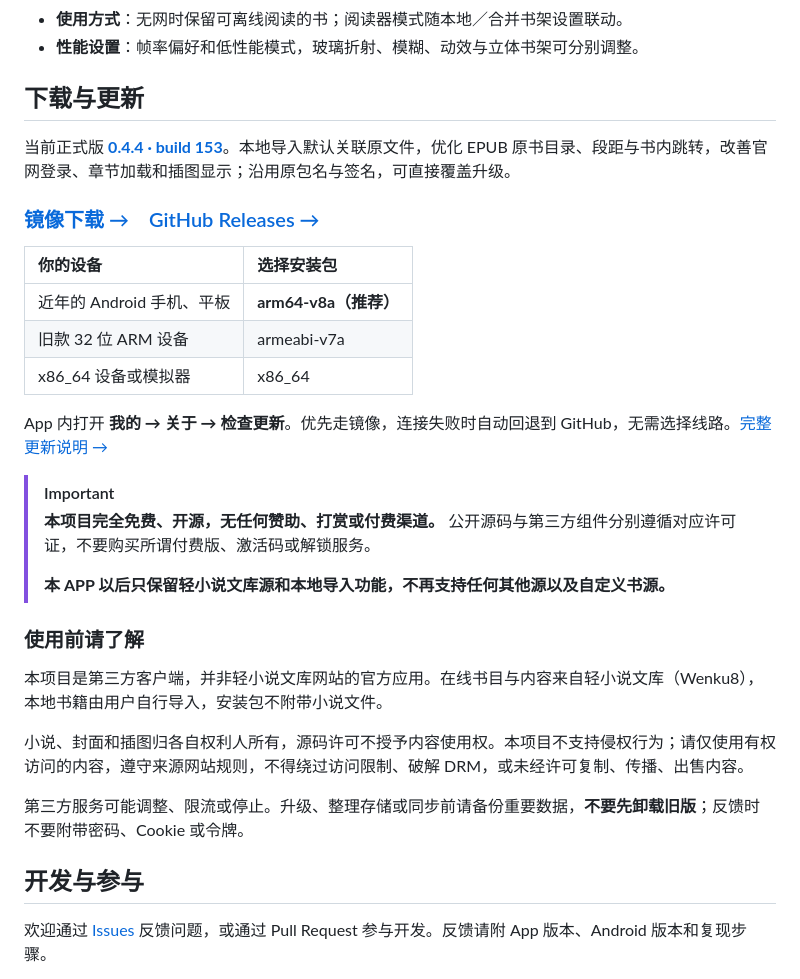
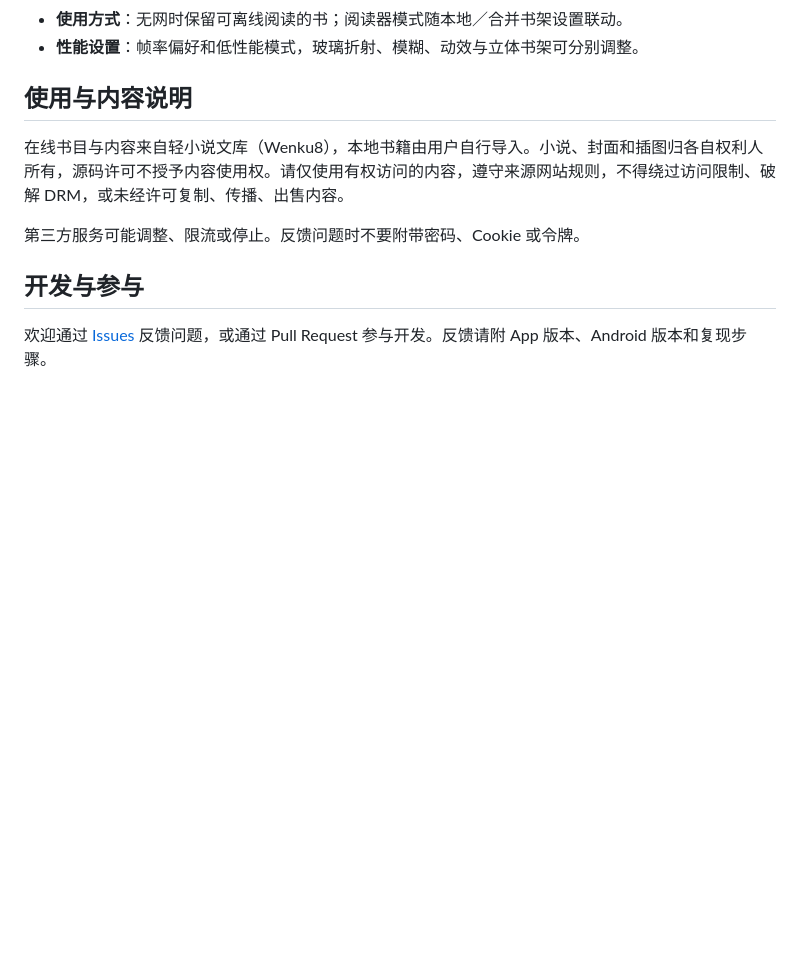
Before and after one commit to Dear-moon/Patchouli_Library, a Markdown page: README.md, the part around one of its changes. GitHub-like rendering; folded sections open; blank space fills up the shorter version.

```diff
--- a/README.md
+++ b/README.md
@@ -86,32 +105,11 @@
 
 </details>
 
-## 下载与更新
+## 使用与内容说明
 
-当前正式版 **[0.4.4 · build 153](https://github.com/mikufoxxx/Wenku8_Flutter/releases/tag/v0.4.4)**。本地导入默认关联原文件，优化 EPUB 原书目录、段距与书内跳转，改善官网登录、章节加载和插图显示；沿用原包名与签名，可直接覆盖升级。
+在线书目与内容来自轻小说文库（Wenku8），本地书籍由用户自行导入。小说、封面和插图归各自权利人所有，源码许可不授予内容使用权。请仅使用有权访问的内容，遵守来源网站规则，不得绕过访问限制、破解 DRM，或未经许可复制、传播、出售内容。
 
-### [镜像下载 →](https://git.3952039.xyz/#releases)　[GitHub Releases →](https://github.com/mikufoxxx/Wenku8_Flutter/releases/latest)
-
-| 你的设备 | 选择安装包 |
-| :-- | :-- |
-| 近年的 Android 手机、平板 | **arm64-v8a（推荐）** |
-| 旧款 32 位 ARM 设备 | armeabi-v7a |
-| x86_64 设备或模拟器 | x86_64 |
-
-App 内打开 **我的 → 关于 → 检查更新**。优先走镜像，连接失败时自动回退到 GitHub，无需选择线路。[完整更新说明 →](CHANGELOG.md)
-
-> [!IMPORTANT]
-> **本项目完全免费、开源，无任何赞助、打赏或付费渠道。** 公开源码与第三方组件分别遵循对应许可证，不要购买所谓付费版、激活码或解锁服务。
->
-> **本 APP 以后只保留轻小说文库源和本地导入功能，不再支持任何其他源以及自定义书源。**
-
-### 使用前请了解
-
-本项目是第三方客户端，并非轻小说文库网站的官方应用。在线书目与内容来自轻小说文库（Wenku8），本地书籍由用户自行导入，安装包不附带小说文件。
-
-小说、封面和插图归各自权利人所有，源码许可不授予内容使用权。本项目不支持侵权行为；请仅使用有权访问的内容，遵守来源网站规则，不得绕过访问限制、破解 DRM，或未经许可复制、传播、出售内容。
-
-第三方服务可能调整、限流或停止。升级、整理存储或同步前请备份重要数据，**不要先卸载旧版**；反馈时不要附带密码、Cookie 或令牌。
+第三方服务可能调整、限流或停止。反馈问题时不要附带密码、Cookie 或令牌。
 
 ## 开发与参与
 
```
Also changed, not shown: other parts of README.md (+32 -13 lines).
